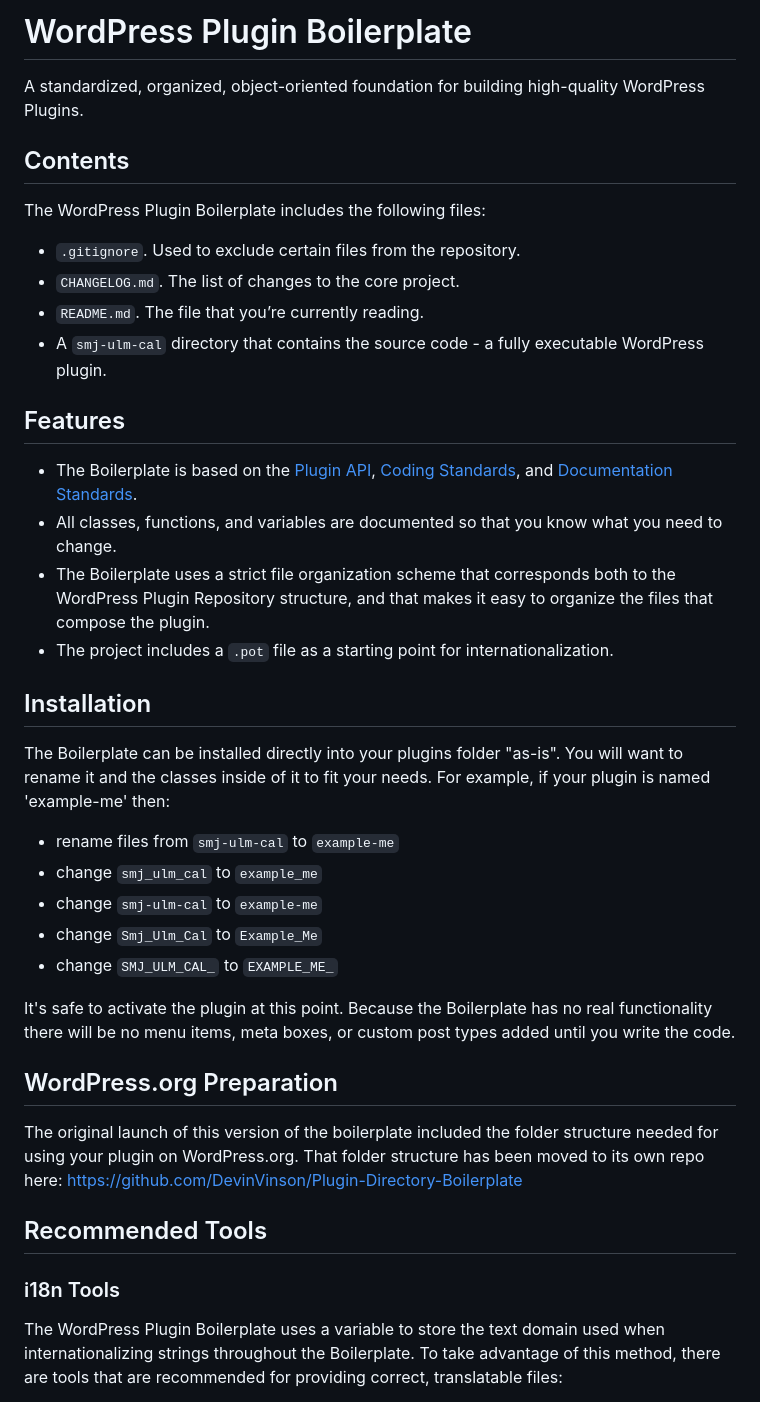
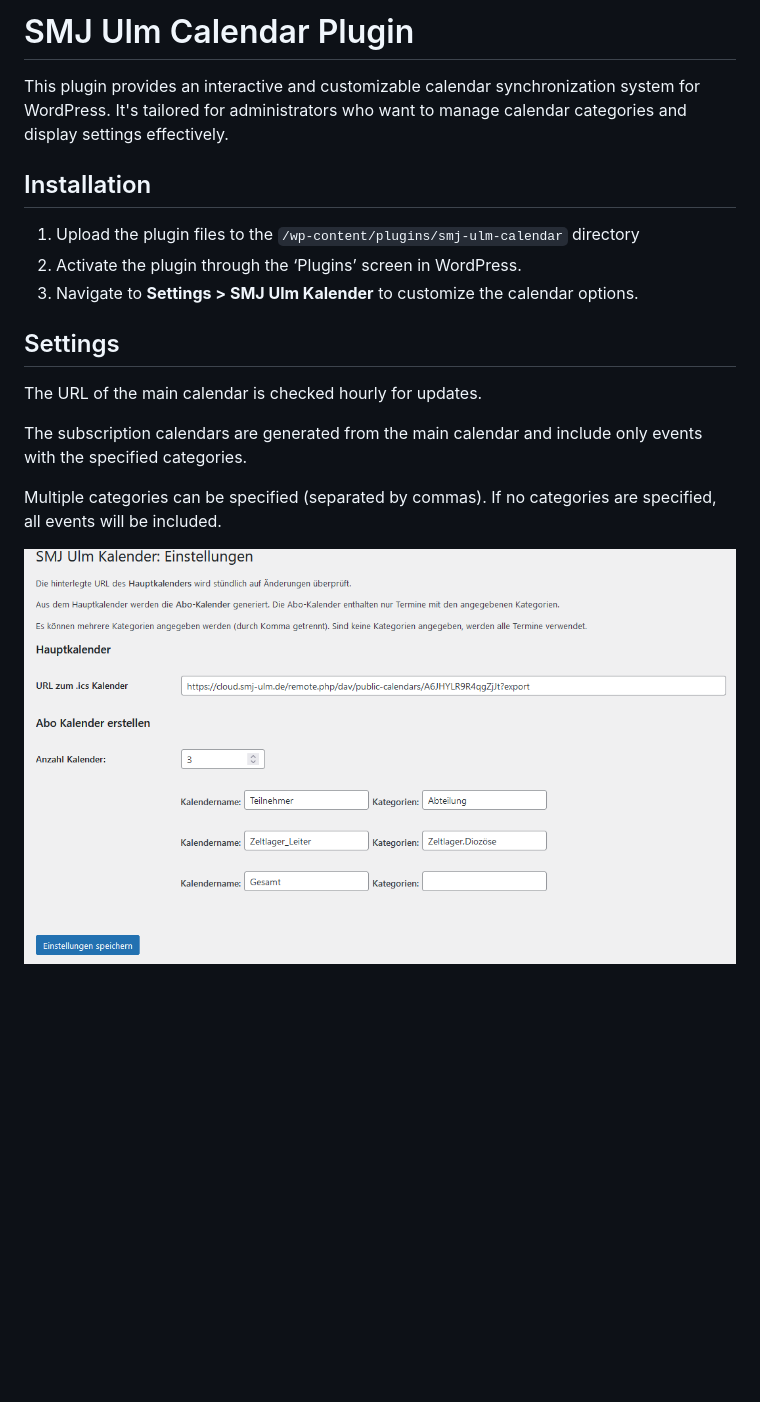
Before and after one commit to FelixBetz/smjUlmWordpressCalenderPlugin, a Markdown page: README.md, the part around the change printed below. GitHub-like rendering; pictures changed too: doc/settings_screenshot.png (added); blank space fills up the shorter version.

Commit message:
add some documentation

```diff
--- a/README.md
+++ b/README.md
@@ -1,42 +1,24 @@
-# WordPress Plugin Boilerplate
+# SMJ Ulm Calendar Plugin
 
-A standardized, organized, object-oriented foundation for building high-quality WordPress Plugins.
+This plugin provides an interactive and customizable calendar synchronization system for WordPress. It's tailored for administrators who want to manage calendar categories and display settings effectively.
 
-## Contents
 
-The WordPress Plugin Boilerplate includes the following files:
-
-- `.gitignore`. Used to exclude certain files from the repository.
-- `CHANGELOG.md`. The list of changes to the core project.
-- `README.md`. The file that you’re currently reading.
-- A `smj-ulm-cal` directory that contains the source code - a fully executable WordPress plugin.
-
-## Features
-
-- The Boilerplate is based on the [Plugin API](http://codex.wordpress.org/Plugin_API), [Coding Standards](http://codex.wordpress.org/WordPress_Coding_Standards), and [Documentation Standards](https://make.wordpress.org/core/handbook/best-practices/inline-documentation-standards/php/).
-- All classes, functions, and variables are documented so that you know what you need to change.
-- The Boilerplate uses a strict file organization scheme that corresponds both to the WordPress Plugin Repository structure, and that makes it easy to organize the files that compose the plugin.
-- The project includes a `.pot` file as a starting point for internationalization.
 
 ## Installation
 
-The Boilerplate can be installed directly into your plugins folder "as-is". You will want to rename it and the classes inside of it to fit your needs. For example, if your plugin is named 'example-me' then:
+1. Upload the plugin files to the `/wp-content/plugins/smj-ulm-calendar` directory
+2. Activate the plugin through the ‘Plugins’ screen in WordPress.
+3. Navigate to **Settings > SMJ Ulm Kalender** to customize the calendar options.
 
-- rename files from `smj-ulm-cal` to `example-me`
-- change `smj_ulm_cal` to `example_me`
-- change `smj-ulm-cal` to `example-me`
-- change `Smj_Ulm_Cal` to `Example_Me`
-- change `SMJ_ULM_CAL_` to `EXAMPLE_ME_`
 
-It's safe to activate the plugin at this point. Because the Boilerplate has no real functionality there will be no menu items, meta boxes, or custom post types added until you write the code.
+## Settings
 
-## WordPress.org Preparation
+The URL of the main calendar is checked hourly for updates.
 
-The original launch of this version of the boilerplate included the folder structure needed for using your plugin on WordPress.org. That folder structure has been moved to its own repo here: https://github.com/DevinVinson/Plugin-Directory-Boilerplate
+The subscription calendars are generated from the main calendar and include only events with the specified categories.
 
-## Recommended Tools
+Multiple categories can be specified (separated by commas). If no categories are specified, all events will be included.
 
-### i18n Tools
+![Settings Screenshot](doc/settings_screenshot.png)
 
-The WordPress Plugin Boilerplate uses a variable to store the text domain used when internationalizing strings throughout the Boilerplate. To take advantage of this method, there are tools that are recommended for providing correct, translatable files:
 
```
Also changed, not shown: other parts of README.md (+54 -53 lines), 2 other files.
